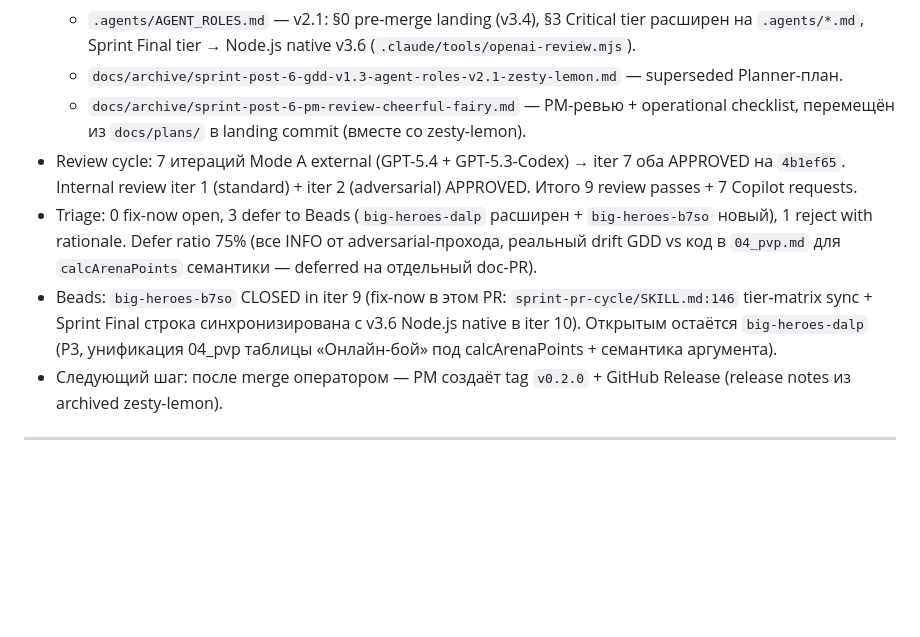
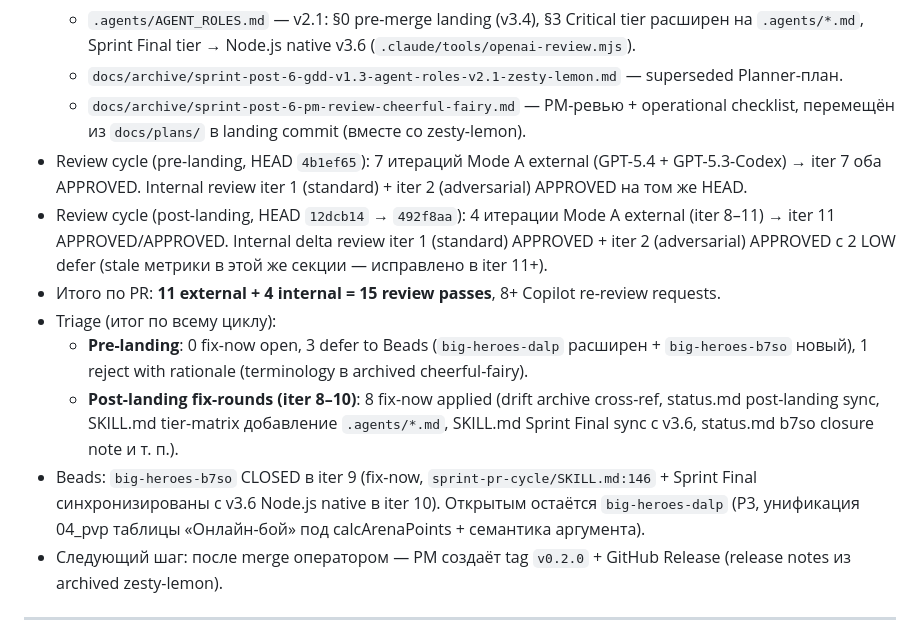
Before and after one commit to komleff/big-heroes, a Markdown page: .memory_bank/status.md, the part around the change. Drawn GitHub-style; blank space fills up the shorter version.

Commit message:
docs: iter 11 status.md — fix stale review-count + triage aggregation
Internal delta review iter 2 adversarial finding (LOW×2):

- Q-1: строка «9 review passes» stale (не обновлялась в landing-коммите) —
  скорректировано на итоговые 11 external + 4 internal = 15 passes.
- Q-2: «0 fix-now open, 3 defer» отражало только pre-landing triage;
  post-landing iter 8-10 выполнили 8 fix-now. Triage разбит на
  pre-landing / post-landing секции.

Не блокирует merge (LOW), но корректно отражает реальный цикл.

Co-Authored-By: Claude Opus 4.7 (1M context) <noreply@anthropic.com>

```diff
--- a/.memory_bank/status.md
+++ b/.memory_bank/status.md
@@ -16,9 +16,13 @@
   - `.agents/AGENT_ROLES.md` — v2.1: §0 pre-merge landing (v3.4), §3 Critical tier расширен на `.agents/*.md`, Sprint Final tier → Node.js native v3.6 (`.claude/tools/openai-review.mjs`).
   - `docs/archive/sprint-post-6-gdd-v1.3-agent-roles-v2.1-zesty-lemon.md` — superseded Planner-план.
   - `docs/archive/sprint-post-6-pm-review-cheerful-fairy.md` — PM-ревью + operational checklist, перемещён из `docs/plans/` в landing commit (вместе со zesty-lemon).
-- Review cycle: 7 итераций Mode A external (GPT-5.4 + GPT-5.3-Codex) → iter 7 оба APPROVED на `4b1ef65`. Internal review iter 1 (standard) + iter 2 (adversarial) APPROVED. Итого 9 review passes + 7 Copilot requests.
-- Triage: 0 fix-now open, 3 defer to Beads (`big-heroes-dalp` расширен + `big-heroes-b7so` новый), 1 reject with rationale. Defer ratio 75% (все INFO от adversarial-прохода, реальный drift GDD vs код в `04_pvp.md` для `calcArenaPoints` семантики — deferred на отдельный doc-PR).
-- Beads: `big-heroes-b7so` CLOSED in iter 9 (fix-now в этом PR: `sprint-pr-cycle/SKILL.md:146` tier-matrix sync + Sprint Final строка синхронизирована с v3.6 Node.js native в iter 10). Открытым остаётся `big-heroes-dalp` (P3, унификация 04_pvp таблицы «Онлайн-бой» под calcArenaPoints + семантика аргумента).
+- Review cycle (pre-landing, HEAD `4b1ef65`): 7 итераций Mode A external (GPT-5.4 + GPT-5.3-Codex) → iter 7 оба APPROVED. Internal review iter 1 (standard) + iter 2 (adversarial) APPROVED на том же HEAD.
+- Review cycle (post-landing, HEAD `12dcb14` → `492f8aa`): 4 итерации Mode A external (iter 8–11) → iter 11 APPROVED/APPROVED. Internal delta review iter 1 (standard) APPROVED + iter 2 (adversarial) APPROVED с 2 LOW defer (stale метрики в этой же секции — исправлено в iter 11+).
+- Итого по PR: **11 external + 4 internal = 15 review passes**, 8+ Copilot re-review requests.
+- Triage (итог по всему циклу):
+  - **Pre-landing**: 0 fix-now open, 3 defer to Beads (`big-heroes-dalp` расширен + `big-heroes-b7so` новый), 1 reject with rationale (terminology в archived cheerful-fairy).
+  - **Post-landing fix-rounds (iter 8–10)**: 8 fix-now applied (drift archive cross-ref, status.md post-landing sync, SKILL.md tier-matrix добавление `.agents/*.md`, SKILL.md Sprint Final sync с v3.6, status.md b7so closure note и т. п.).
+- Beads: `big-heroes-b7so` CLOSED в iter 9 (fix-now, `sprint-pr-cycle/SKILL.md:146` + Sprint Final синхронизированы с v3.6 Node.js native в iter 10). Открытым остаётся `big-heroes-dalp` (P3, унификация 04_pvp таблицы «Онлайн-бой» под calcArenaPoints + семантика аргумента).
 - Следующий шаг: после merge оператором — PM создаёт tag `v0.2.0` + GitHub Release (release notes из archived zesty-lemon).
 
 ---
```
